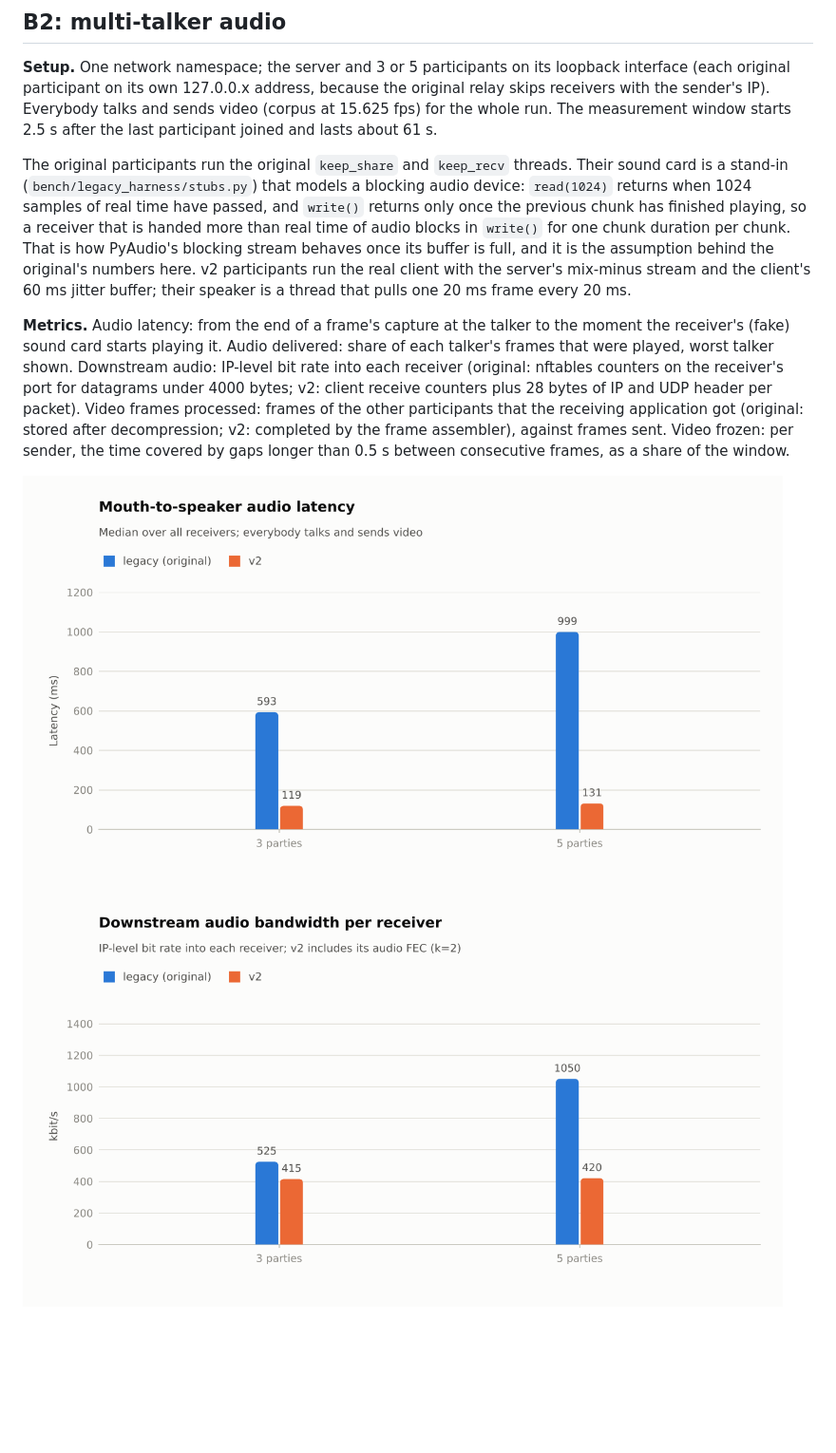
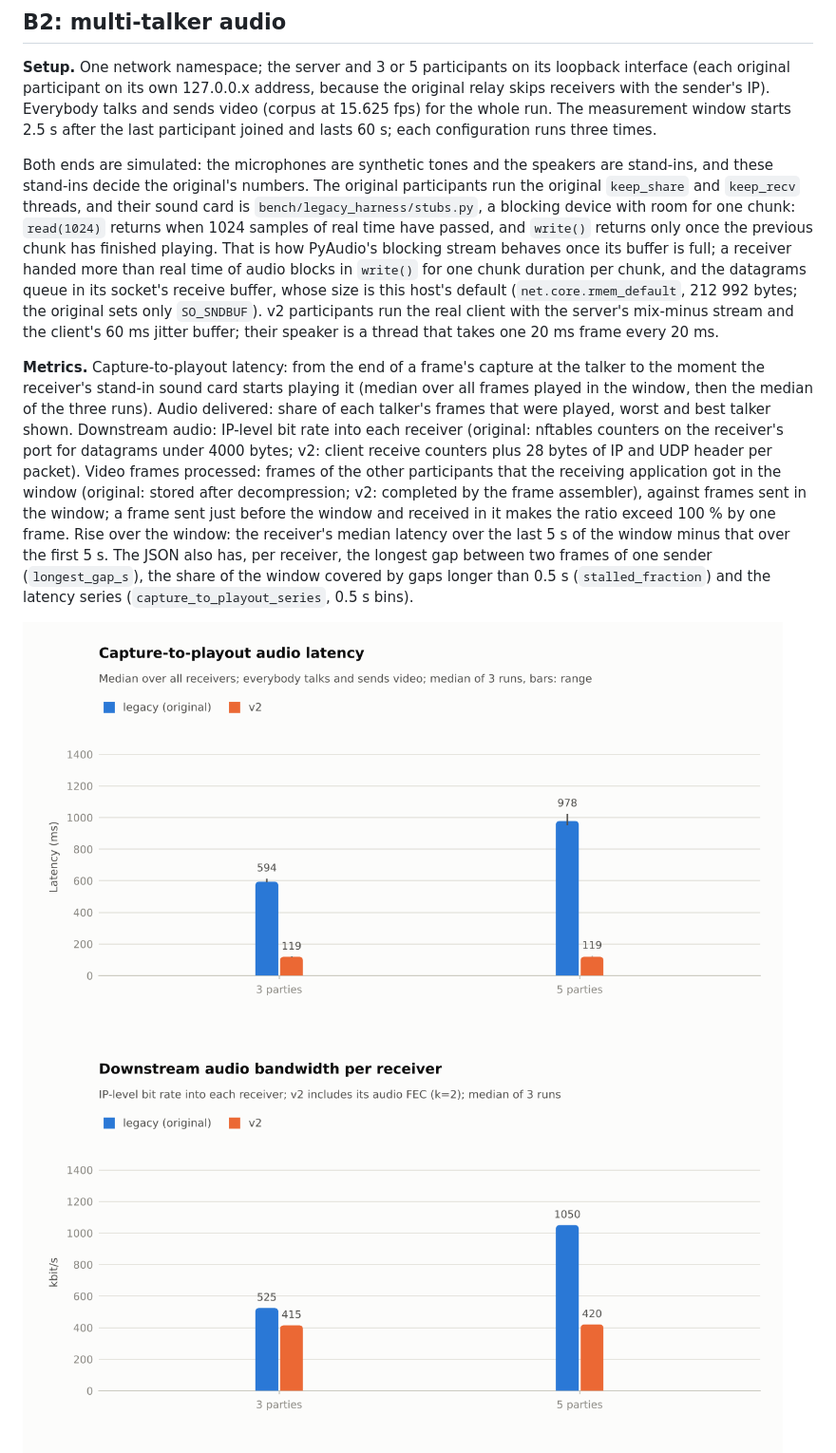
Before and after one commit to smallfishsworld/Real-Time-Video-Conferencing-System, a Markdown page: docs/BENCHMARKS.md, the part around one of its changes. Shown at 95% size. GitHub-like rendering; pictures changed too: bench/results/plots/b2_audio_latency.png, bench/results/plots/b2_downstream_audio.png; blank space fills up the shorter version.

```diff
--- a/docs/BENCHMARKS.md
+++ b/docs/BENCHMARKS.md
@@ -243,27 +243,36 @@ counter.
 interface (each original participant on its own 127.0.0.x address, because the original
 relay skips receivers with the sender's IP). Everybody talks and sends video (corpus at
 15.625 fps) for the whole run. The measurement window starts 2.5 s after the last
-participant joined and lasts about 61 s.
+participant joined and lasts 60 s; each configuration runs three times.
 
-The original participants run the original `keep_share` and `keep_recv` threads. Their
-sound card is a stand-in (`bench/legacy_harness/stubs.py`) that models a blocking audio
-device: `read(1024)` returns when 1024 samples of real time have passed, and `write()`
-returns only once the previous chunk has finished playing, so a receiver that is handed
-more than real time of audio blocks in `write()` for one chunk duration per chunk. That
-is how PyAudio's blocking stream behaves once its buffer is full, and it is the
-assumption behind the original's numbers here. v2 participants run the real client with
-the server's mix-minus stream and the client's 60 ms jitter buffer; their speaker is a
-thread that pulls one 20 ms frame every 20 ms.
+Both ends are simulated: the microphones are synthetic tones and the speakers are
+stand-ins, and these stand-ins decide the original's numbers. The original participants
+run the original `keep_share` and `keep_recv` threads, and their sound card is
+`bench/legacy_harness/stubs.py`, a blocking device with room for one chunk: `read(1024)`
+returns when 1024 samples of real time have passed, and `write()` returns only once the
+previous chunk has finished playing. That is how PyAudio's blocking stream behaves once
+its buffer is full; a receiver handed more than real time of audio blocks in `write()`
+for one chunk duration per chunk, and the datagrams queue in its socket's receive
+buffer, whose size is this host's default (`net.core.rmem_default`, 212 992 bytes; the
+original sets only `SO_SNDBUF`). v2 participants run the real client with the server's
+mix-minus stream and the client's 60 ms jitter buffer; their speaker is a thread that
+takes one 20 ms frame every 20 ms.
 
-**Metrics.** Audio latency: from the end of a frame's capture at the talker to the
-moment the receiver's (fake) sound card starts playing it. Audio delivered: share of
-each talker's frames that were played, worst talker shown. Downstream audio: IP-level
-bit rate into each receiver (original: nftables counters on the receiver's port for
-datagrams under 4000 bytes; v2: client receive counters plus 28 bytes of IP and UDP
-header per packet). Video frames processed: frames of the other participants that the
-receiving application got (original: stored after decompression; v2: completed by the
-frame assembler), against frames sent. Video frozen: per sender, the time covered by gaps
-longer than 0.5 s between consecutive frames, as a share of the window.
+**Metrics.** Capture-to-playout latency: from the end of a frame's capture at the
+talker to the moment the receiver's stand-in sound card starts playing it (median over
+all frames played in the window, then the median of the three runs). Audio delivered:
+share of each talker's frames that were played, worst and best talker shown. Downstream
+audio: IP-level bit rate into each receiver (original: nftables counters on the
+receiver's port for datagrams under 4000 bytes; v2: client receive counters plus
+28 bytes of IP and UDP header per packet). Video frames processed: frames of the other
+participants that the receiving application got in the window (original: stored after
+decompression; v2: completed by the frame assembler), against frames sent in the
+window; a frame sent just before the window and received in it makes the ratio exceed
+100 % by one frame. Rise over the window: the receiver's median latency over the last
+5 s of the window minus that over the first 5 s. The JSON also has, per receiver, the
+longest gap between two frames of one sender (`longest_gap_s`), the share of the window
+covered by gaps longer than 0.5 s (`stalled_fraction`) and the latency series
+(`capture_to_playout_series`, 0.5 s bins).
 
 <picture>
   <source media="(prefers-color-scheme: dark)" srcset="../bench/results/plots/b2_audio_latency_dark.png">
```
Also changed, not shown: other parts of docs/BENCHMARKS.md (+34 -24 lines), README.md (+8 -7 lines), docs/ENGINEERING_NOTES.md (+18 -13 lines), bench/results/plots/b2_audio_latency_dark.png, bench/results/plots/b2_downstream_audio_dark.png, bench/results/plots/b2_video_shown.png, bench/results/plots/b2_video_shown_dark.png.
